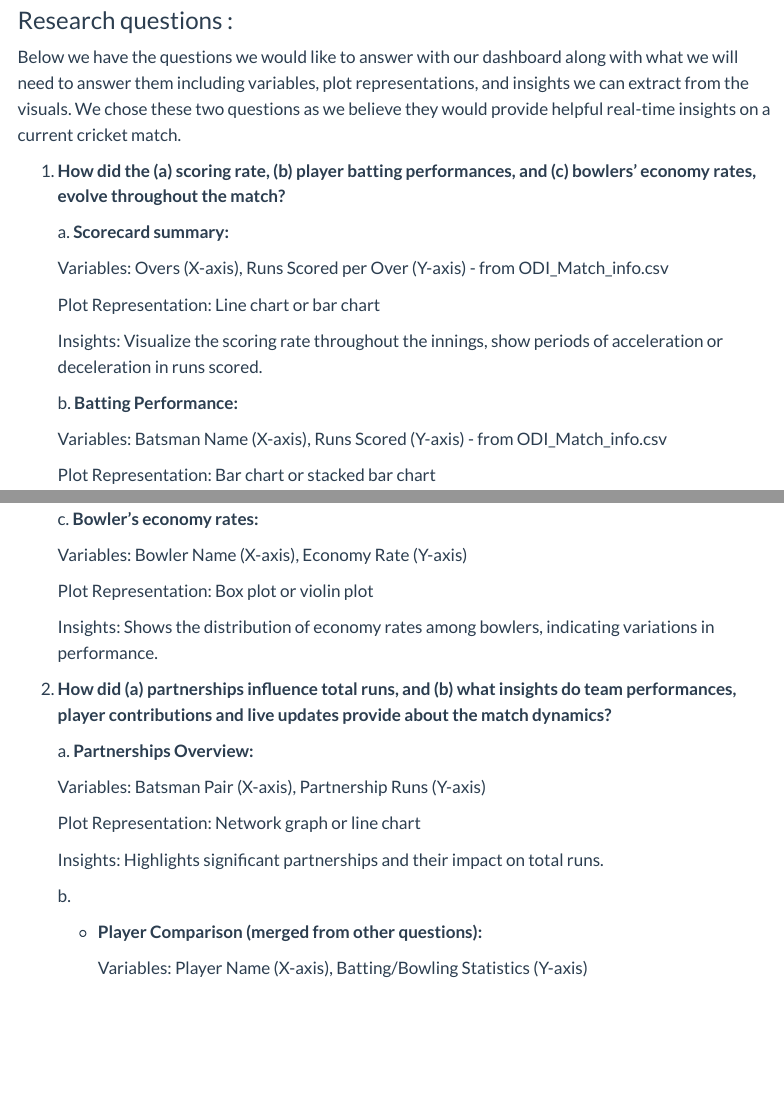
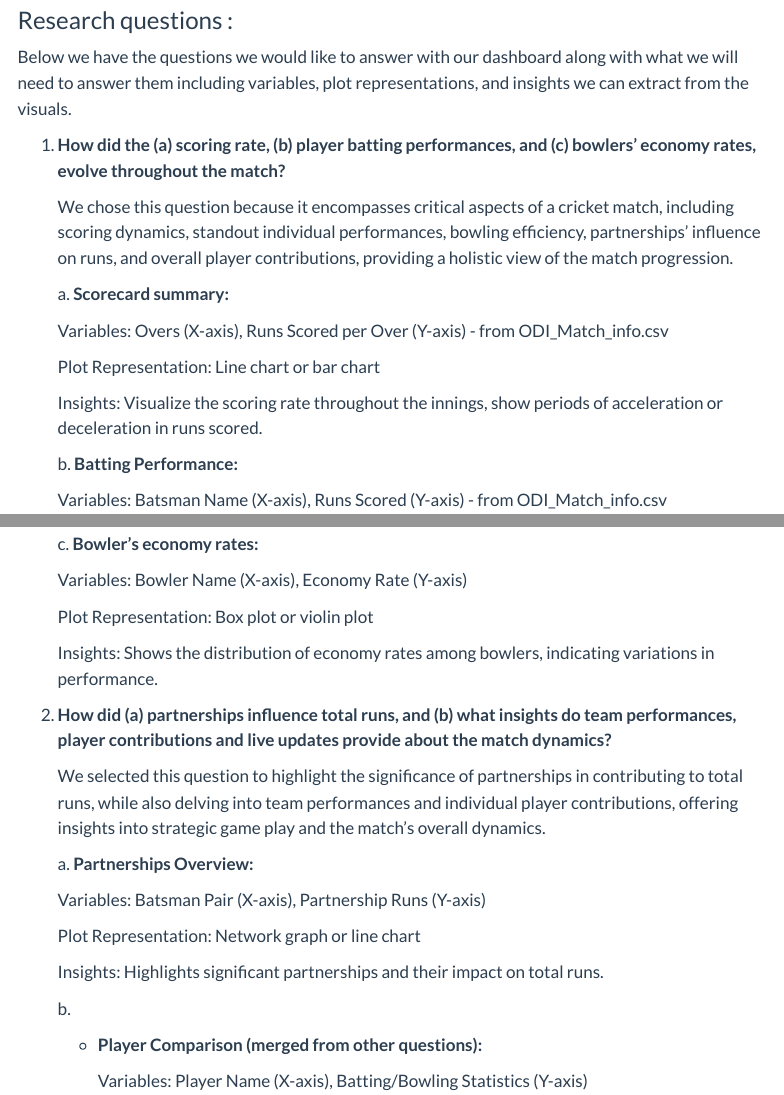
Before and after one commit to INFO-526-S24/project-final-PlotWizards, a Quarto document (proposal.qmd): the page in a window 1100 px wide, from 2300 px down, and a second part further down, joined at a grey line. Rendered offline with R 4.5, knitr and Pandoc in place of Quarto, with nearby package versions; menus at the side of the page are left out.

Commit message:
added reason for questions

```diff
--- a/proposal.qmd
+++ b/proposal.qmd
@@ -77,9 +77,11 @@ We'll use two datasets:
 
 ### Research questions :
 
-Below we have the questions we would like to answer with our dashboard along with what we will need to answer them including variables, plot representations, and insights we can extract from the visuals. We chose these two questions as we believe they would provide helpful real-time insights on a current cricket match.
+Below we have the questions we would like to answer with our dashboard along with what we will need to answer them including variables, plot representations, and insights we can extract from the visuals.
 
 1.  **How did the (a) scoring rate, (b) player batting performances, and (c) bowlers' economy rates, evolve throughout the match?**
+
+    We chose this question because it encompasses critical aspects of a cricket match, including scoring dynamics, standout individual performances, bowling efficiency, partnerships' influence on runs, and overall player contributions, providing a holistic view of the match progression.
 
     a\. **Scorecard summary:**
 
@@ -108,6 +110,8 @@ Below we have the questions we would like to answer with our dashboard along wit
     Insights: Shows the distribution of economy rates among bowlers, indicating variations in performance.
 
 2.  **How did (a) partnerships influence total runs, and (b) what insights do team performances, player contributions and live updates provide about the match dynamics?**
+
+    We selected this question to highlight the significance of partnerships in contributing to total runs, while also delving into team performances and individual player contributions, offering insights into strategic game play and the match's overall dynamics.
 
     a\. **Partnerships Overview:**
 
```
